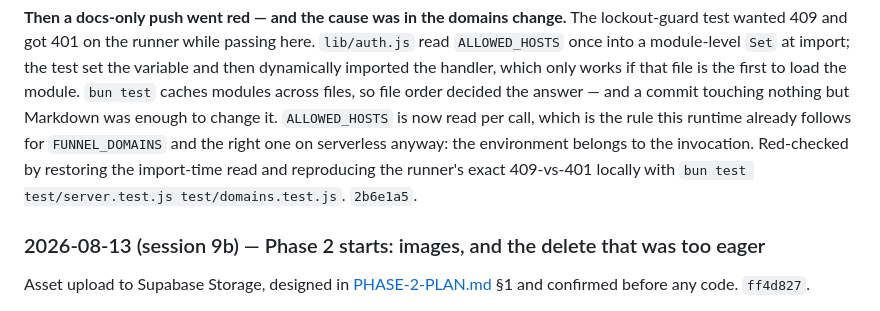
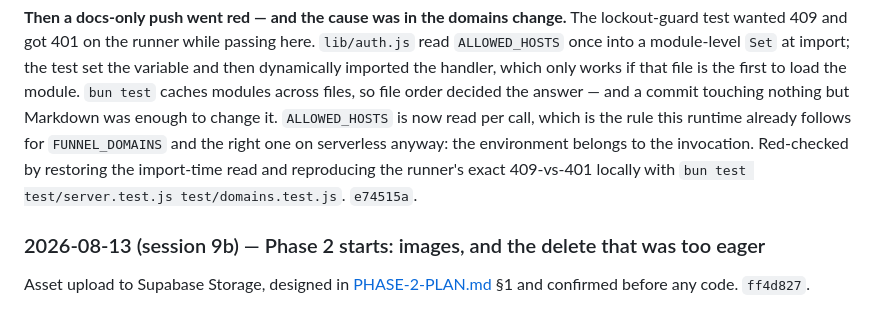
Before and after one commit to en449/openfunnel, a Markdown page: PROJECT-MEMORY.md, the part around the change. Rendered like a GitHub page.

Commit message:
docs: name the right commit in the session log
Co-Authored-By: Claude Opus 5 <noreply@anthropic.com>

```diff
--- a/PROJECT-MEMORY.md
+++ b/PROJECT-MEMORY.md
@@ -495,7 +495,7 @@ modules across files, so file order decided the answer — and a commit touching
 was enough to change it. `ALLOWED_HOSTS` is now read per call, which is the rule this runtime
 already follows for `FUNNEL_DOMAINS` and the right one on serverless anyway: the environment belongs
 to the invocation. Red-checked by restoring the import-time read and reproducing the runner's exact
-409-vs-401 locally with `bun test test/server.test.js test/domains.test.js`. `2b6e1a5`.
+409-vs-401 locally with `bun test test/server.test.js test/domains.test.js`. `e74515a`.
 
 ### 2026-08-13 (session 9b) — Phase 2 starts: images, and the delete that was too eager
 
```
